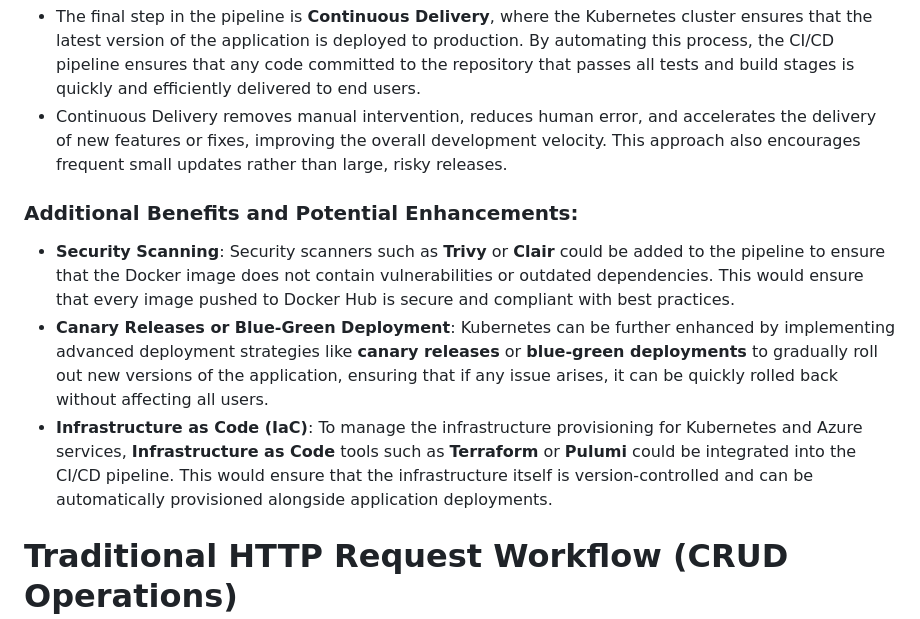
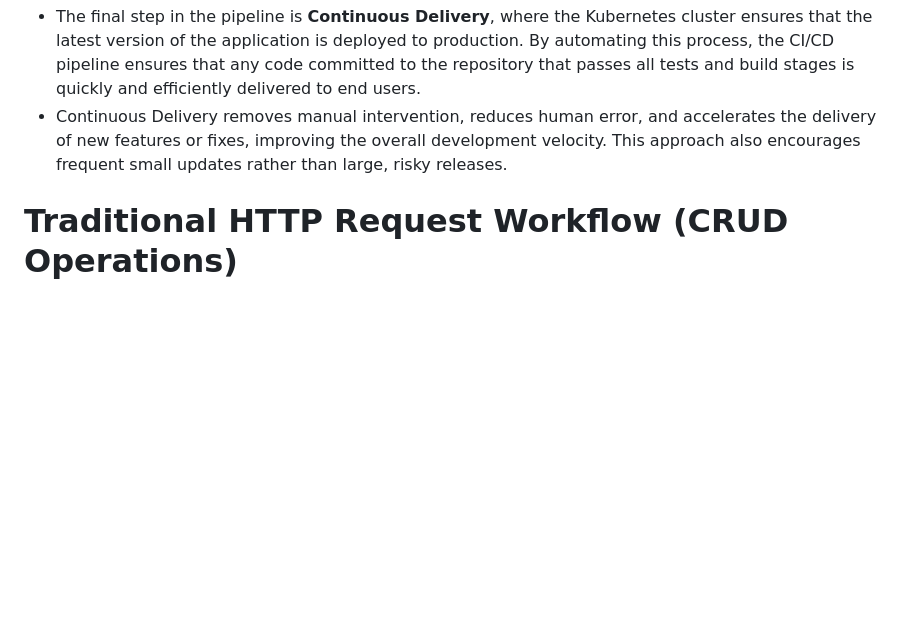
Before and after one commit to anhminhnguyen3110/edtech-be, a Markdown page: README.md, the part around the change. Drawn GitHub-style; blank space fills up the shorter version.

```diff
--- a/README.md
+++ b/README.md
@@ -326,12 +326,6 @@ Kubernetes' **Horizontal Pod Autoscaling (HPA)** is central to this architecture
 - The final step in the pipeline is **Continuous Delivery**, where the Kubernetes cluster ensures that the latest version of the application is deployed to production. By automating this process, the CI/CD pipeline ensures that any code committed to the repository that passes all tests and build stages is quickly and efficiently delivered to end users.
 - Continuous Delivery removes manual intervention, reduces human error, and accelerates the delivery of new features or fixes, improving the overall development velocity. This approach also encourages frequent small updates rather than large, risky releases.
 
-### Additional Benefits and Potential Enhancements:
-
-- **Security Scanning**: Security scanners such as **Trivy** or **Clair** could be added to the pipeline to ensure that the Docker image does not contain vulnerabilities or outdated dependencies. This would ensure that every image pushed to Docker Hub is secure and compliant with best practices.
-- **Canary Releases or Blue-Green Deployment**: Kubernetes can be further enhanced by implementing advanced deployment strategies like **canary releases** or **blue-green deployments** to gradually roll out new versions of the application, ensuring that if any issue arises, it can be quickly rolled back without affecting all users.
-- **Infrastructure as Code (IaC)**: To manage the infrastructure provisioning for Kubernetes and Azure services, **Infrastructure as Code** tools such as **Terraform** or **Pulumi** could be integrated into the CI/CD pipeline. This would ensure that the infrastructure itself is version-controlled and can be automatically provisioned alongside application deployments.
-
 # Traditional HTTP Request Workflow (CRUD Operations)
 
 ![image.png](images/image%203.png)
```
